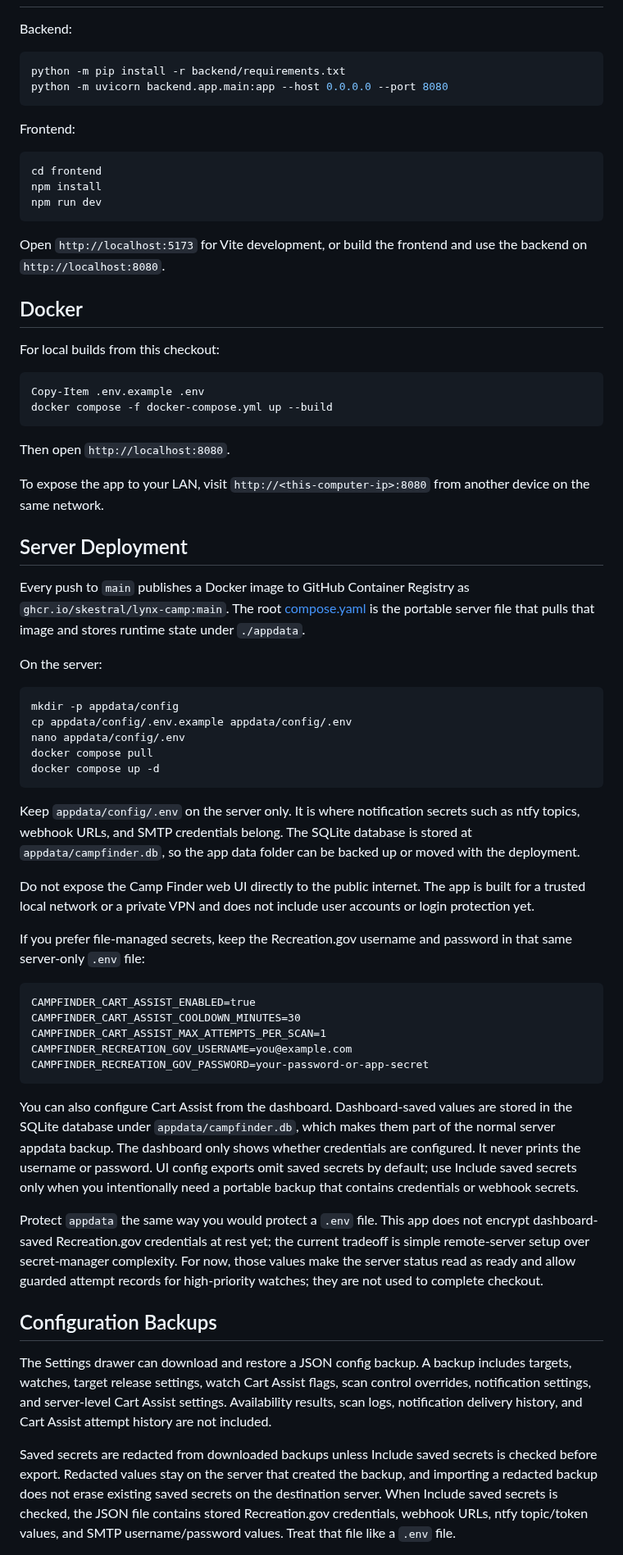
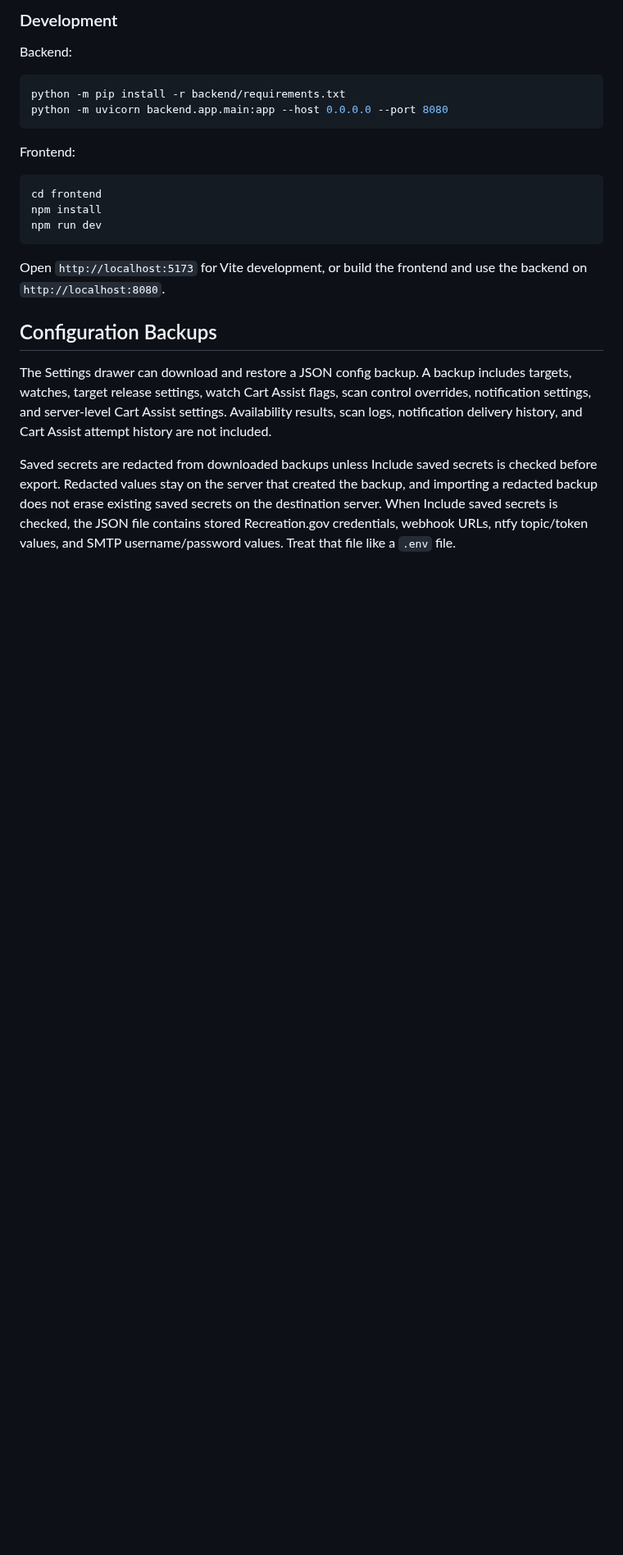
Before and after one commit to skestral/lynx-camp, a Markdown page: README.md, the part around one of its changes. Shown at 82% size. Rendered like a GitHub page; blank space fills up the shorter version.

````diff
--- a/README.md
+++ b/README.md
@@ -138,3 +216,4 @@ The next safe step is a separate browser worker that can use one persistent Recr
+### Development
 
 Backend:
 
@@ -153,51 +232,6 @@ npm run dev
 
 Open `http://localhost:5173` for Vite development, or build the frontend and use the backend on `http://localhost:8080`.
 
-## Docker
-
-For local builds from this checkout:
-
-```powershell
-Copy-Item .env.example .env
-docker compose -f docker-compose.yml up --build
-```
-
-Then open `http://localhost:8080`.
-
-To expose the app to your LAN, visit `http://<this-computer-ip>:8080` from another device on the same network.
-
-## Server Deployment
-
-Every push to `main` publishes a Docker image to GitHub Container Registry as `ghcr.io/skestral/lynx-camp:main`. The root [compose.yaml](/compose.yaml) is the portable server file that pulls that image and stores runtime state under `./appdata`.
-
-On the server:
-
-```bash
-mkdir -p appdata/config
-cp appdata/config/.env.example appdata/config/.env
-nano appdata/config/.env
-docker compose pull
-docker compose up -d
-```
-
-Keep `appdata/config/.env` on the server only. It is where notification secrets such as ntfy topics, webhook URLs, and SMTP credentials belong. The SQLite database is stored at `appdata/campfinder.db`, so the app data folder can be backed up or moved with the deployment.
-
-Do not expose the Camp Finder web UI directly to the public internet. The app is built for a trusted local network or a private VPN and does not include user accounts or login protection yet.
-
-If you prefer file-managed secrets, keep the Recreation.gov username and password in that same server-only `.env` file:
-
-```text
-CAMPFINDER_CART_ASSIST_ENABLED=true
-CAMPFINDER_CART_ASSIST_COOLDOWN_MINUTES=30
-CAMPFINDER_CART_ASSIST_MAX_ATTEMPTS_PER_SCAN=1
-CAMPFINDER_RECREATION_GOV_USERNAME=you@example.com
-CAMPFINDER_RECREATION_GOV_PASSWORD=your-password-or-app-secret
-```
-
-You can also configure Cart Assist from the dashboard. Dashboard-saved values are stored in the SQLite database under `appdata/campfinder.db`, which makes them part of the normal server appdata backup. The dashboard only shows whether credentials are configured. It never prints the username or password. UI config exports omit saved secrets by default; use Include saved secrets only when you intentionally need a portable backup that contains credentials or webhook secrets.
-
-Protect `appdata` the same way you would protect a `.env` file. This app does not encrypt dashboard-saved Recreation.gov credentials at rest yet; the current tradeoff is simple remote-server setup over secret-manager complexity. For now, those values make the server status read as ready and allow guarded attempt records for high-priority watches; they are not used to complete checkout.
-
 ## Configuration Backups
 
 The Settings drawer can download and restore a JSON config backup. A backup includes targets, watches, target release settings, watch Cart Assist flags, scan control overrides, notification settings, and server-level Cart Assist settings. Availability results, scan logs, notification delivery history, and Cart Assist attempt history are not included.
````
Also changed, not shown: other parts of README.md (+79 -9 lines), docs/screenshots/dashboard-overview.png (added), docs/screenshots/map-campground-detail.png (added), docs/screenshots/region-watch-drawer.png (added).
